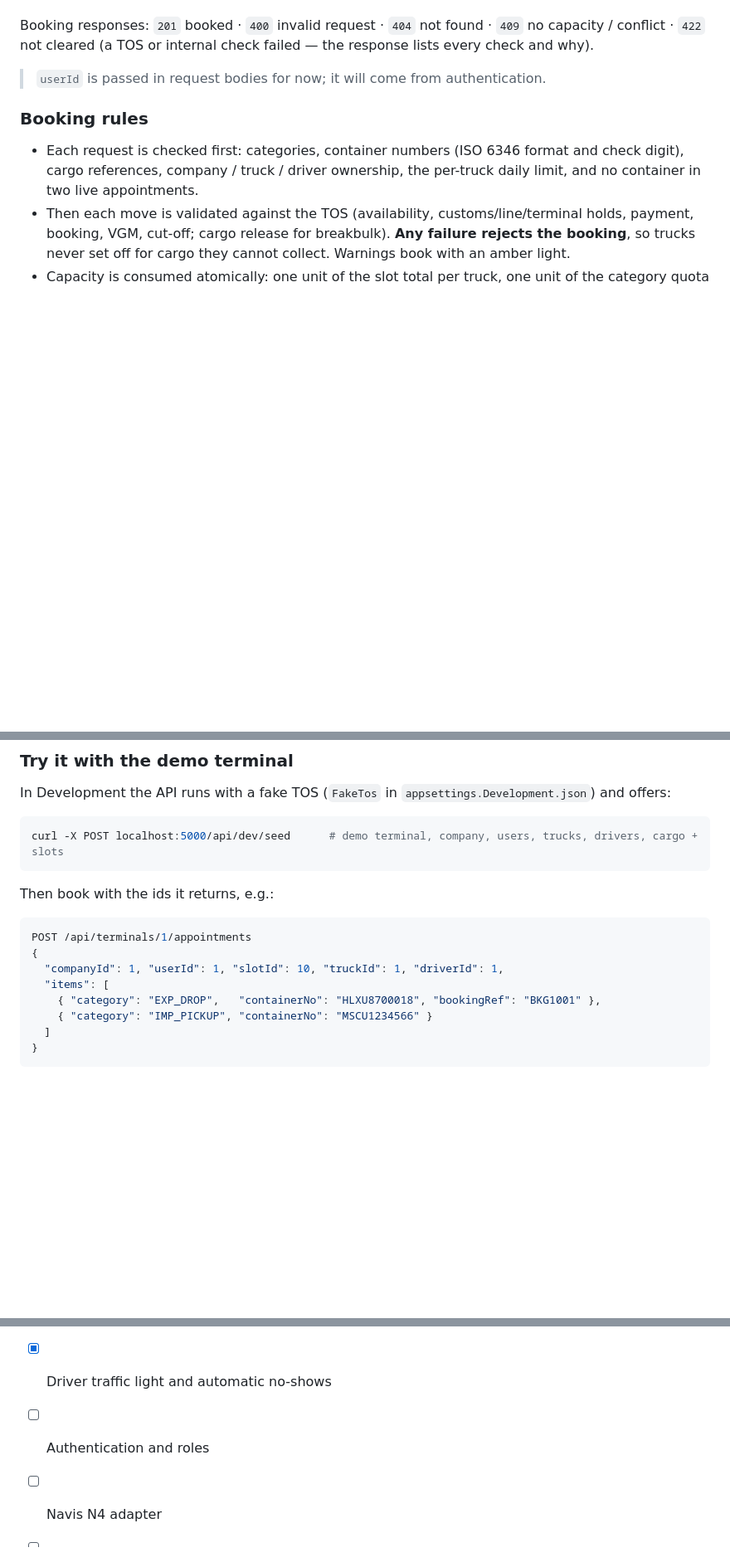
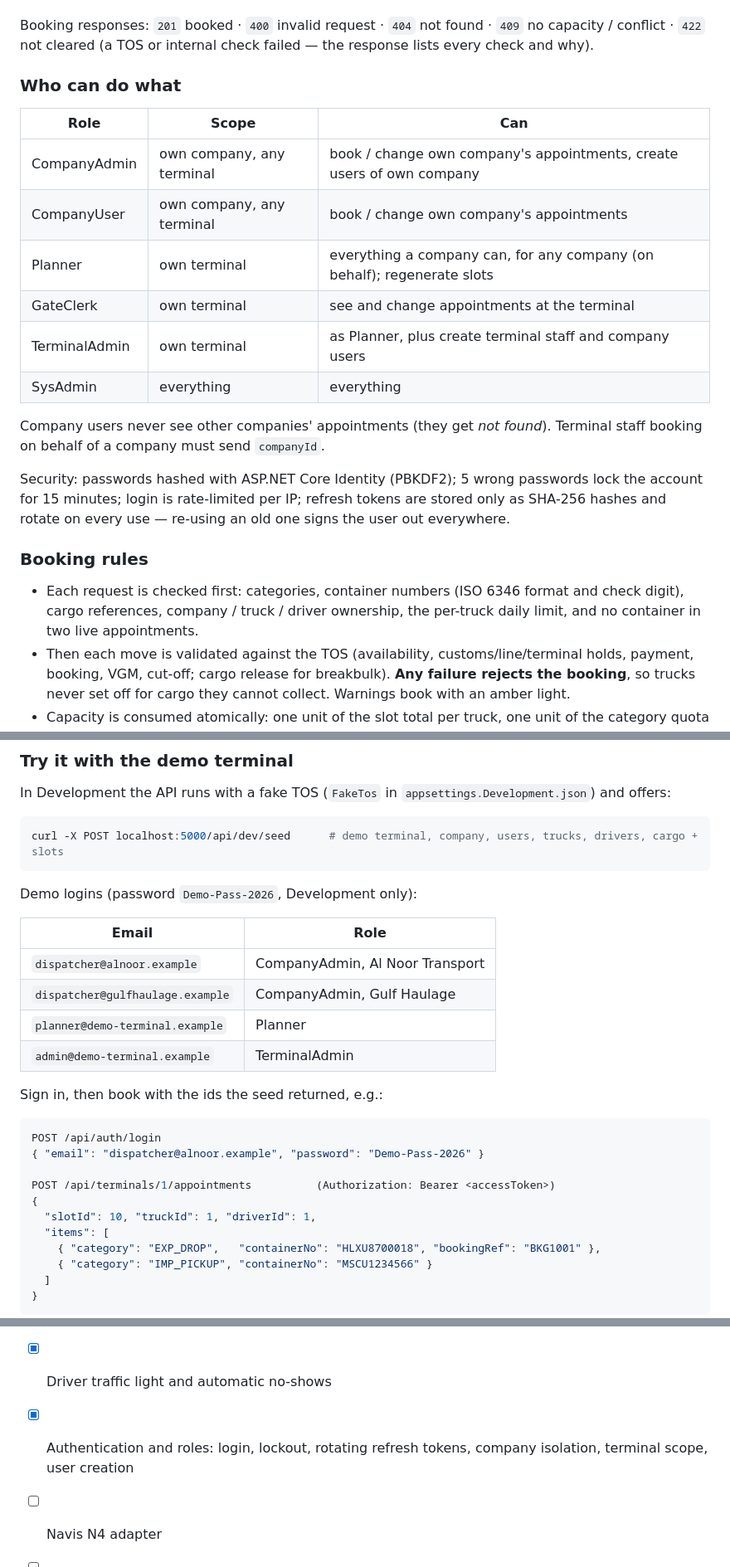
Before and after one commit to mahmoudabdelhafiz-byte/TAS, a Markdown page: README.md, 3 parts joined by grey strips. Shown at 83% size. GitHub-like rendering; blank space fills up the shorter version.

````diff
--- a/README.md
+++ b/README.md
@@ -78,7 +100,20 @@ Background workers: slot generation (every 6 h) and no-show marking (every 10 mi
 Booking responses: `201` booked · `400` invalid request · `404` not found · `409` no capacity / conflict ·
 `422` not cleared (a TOS or internal check failed — the response lists every check and why).
 
-> `userId` is passed in request bodies for now; it will come from authentication.
+### Who can do what
+
+| Role | Scope | Can |
+|---|---|---|
+| CompanyAdmin | own company, any terminal | book / change own company's appointments, create users of own company |
+| CompanyUser | own company, any terminal | book / change own company's appointments |
+| Planner | own terminal | everything a company can, for any company (on behalf); regenerate slots |
+| GateClerk | own terminal | see and change appointments at the terminal |
+| TerminalAdmin | own terminal | as Planner, plus create terminal staff and company users |
+| SysAdmin | everything | everything |
+
+Company users never see other companies' appointments (they get *not found*). Terminal staff booking on behalf of a company must send `companyId`.
+
+Security: passwords hashed with ASP.NET Core Identity (PBKDF2); 5 wrong passwords lock the account for 15 minutes; login is rate-limited per IP; refresh tokens are stored only as SHA-256 hashes and rotate on every use — re-using an old one signs the user out everywhere.
 
 ### Booking rules
 
@@ -96,12 +131,24 @@ In Development the API runs with a fake TOS (`FakeTos` in `appsettings.Developme
 curl -X POST localhost:5000/api/dev/seed      # demo terminal, company, users, trucks, drivers, cargo + slots
 ```
 
-Then book with the ids it returns, e.g.:
+Demo logins (password `Demo-Pass-2026`, Development only):
+
+| Email | Role |
+|---|---|
+| `dispatcher@alnoor.example` | CompanyAdmin, Al Noor Transport |
+| `dispatcher@gulfhaulage.example` | CompanyAdmin, Gulf Haulage |
+| `planner@demo-terminal.example` | Planner |
+| `admin@demo-terminal.example` | TerminalAdmin |
+
+Sign in, then book with the ids the seed returned, e.g.:
 
 ```json
-POST /api/terminals/1/appointments
+POST /api/auth/login
+{ "email": "dispatcher@alnoor.example", "password": "Demo-Pass-2026" }
+
+POST /api/terminals/1/appointments          (Authorization: Bearer <accessToken>)
 {
-  "companyId": 1, "userId": 1, "slotId": 10, "truckId": 1, "driverId": 1,
+  "slotId": 10, "truckId": 1, "driverId": 1,
   "items": [
     { "category": "EXP_DROP",   "containerNo": "HLXU8700018", "bookingRef": "BKG1001" },
     { "category": "IMP_PICKUP", "containerNo": "MSCU1234566" }
@@ -132,7 +179,7 @@ POST /api/terminals/1/appointments
 - [x] Booking API: book, cancel, reschedule, assign truck/driver, dual transactions, multipurpose cargo
 - [x] TOS validation through an adapter interface, with a configurable fake
 - [x] Driver traffic light and automatic no-shows
-- [ ] Authentication and roles
+- [x] Authentication and roles: login, lockout, rotating refresh tokens, company isolation, terminal scope, user creation
 - [ ] Navis N4 adapter
 - [ ] Operator portal (React)
 - [ ] Driver app (Flutter)
````
Also changed, not shown: other parts of README.md (+23 -1 lines), docs/progress.md (+19 -4 lines).
